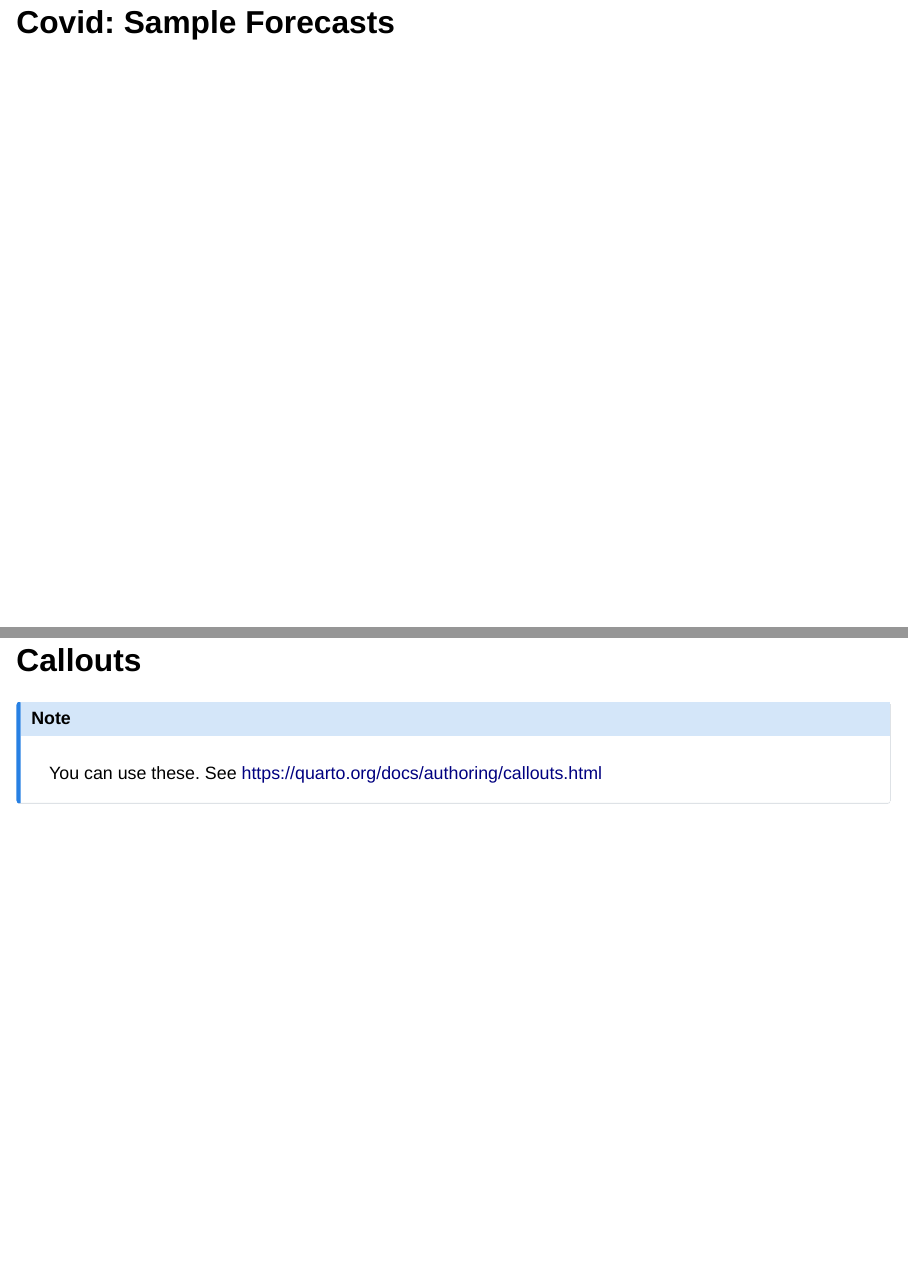
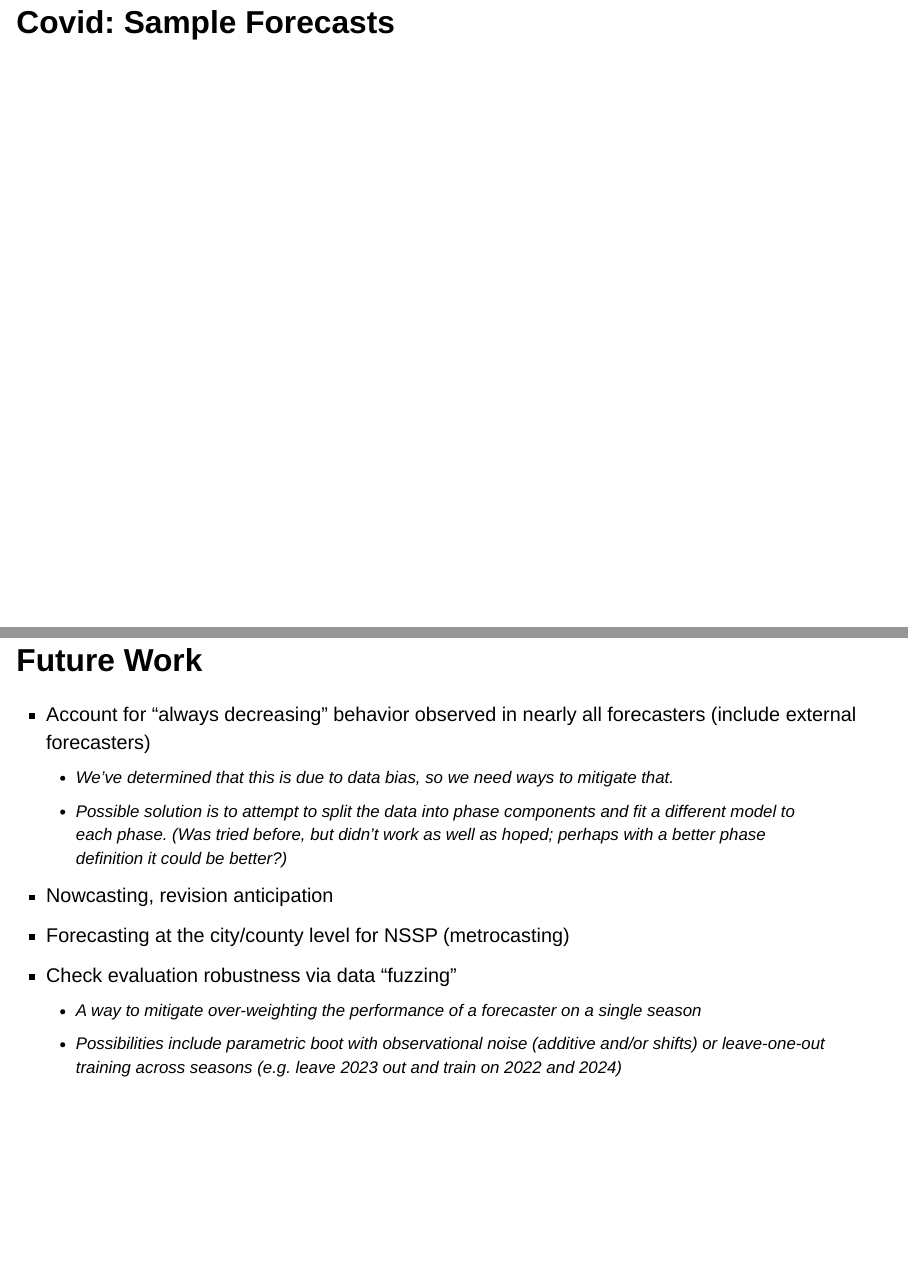
Before and after one commit to cmu-delphi/exploration-tooling, a Quarto document (scripts/reports/season_2025_talk/season_summary_2025_presentation.qmd): pages 27 and 28 of 34, joined at a grey line. Rendered offline with R 4.5, knitr and Pandoc in place of Quarto, with nearby package versions; the code chunks are not run, so their results and figures are left out; drawn as Slidy slides in place of the format the file asks for.

Commit message:
feat: add future work, flu score by phase commentary

````diff
--- a/scripts/reports/season_2025_talk/season_summary_2025_presentation.qmd
+++ b/scripts/reports/season_2025_talk/season_summary_2025_presentation.qmd
@@ -1023,14 +1030,19 @@ covid_forecast_plt <-
 ggplotly(covid_forecast_plt)
 ```
 
-## Callouts
+## Future Work
 
-::: {.callout-note}
-You can use these. See <https://quarto.org/docs/authoring/callouts.html>
-:::
+- Account for "always decreasing" behavior observed in nearly all forecasters (include external forecasters)
+  - We've determined that this is due to data bias, so we need ways to mitigate that.
+  - Possible solution is to attempt to split the data into phase components and fit a different model to each phase.
+    (Was tried before, but didn't work as well as hoped; perhaps with a better phase definition it could be better?)
+- Nowcasting, revision anticipation
+- Forecasting at the city/county level for NSSP (metrocasting)
+- Check evaluation robustness via data "fuzzing"
+  - A way to mitigate over-weighting the performance of a forecaster on a single season
+  - Possibilities include parametric boot with observational noise (additive and/or shifts) or leave-one-out training across seasons (e.g. leave 2023 out and train on 2022 and 2024)
 
 ## Final slide {.smaller}
-
 
 ### Thanks:
 
````
Also changed, not shown: scripts/reports/season_2025_talk/season_summary_2025_presentation.qmd (9 more changed lines).
